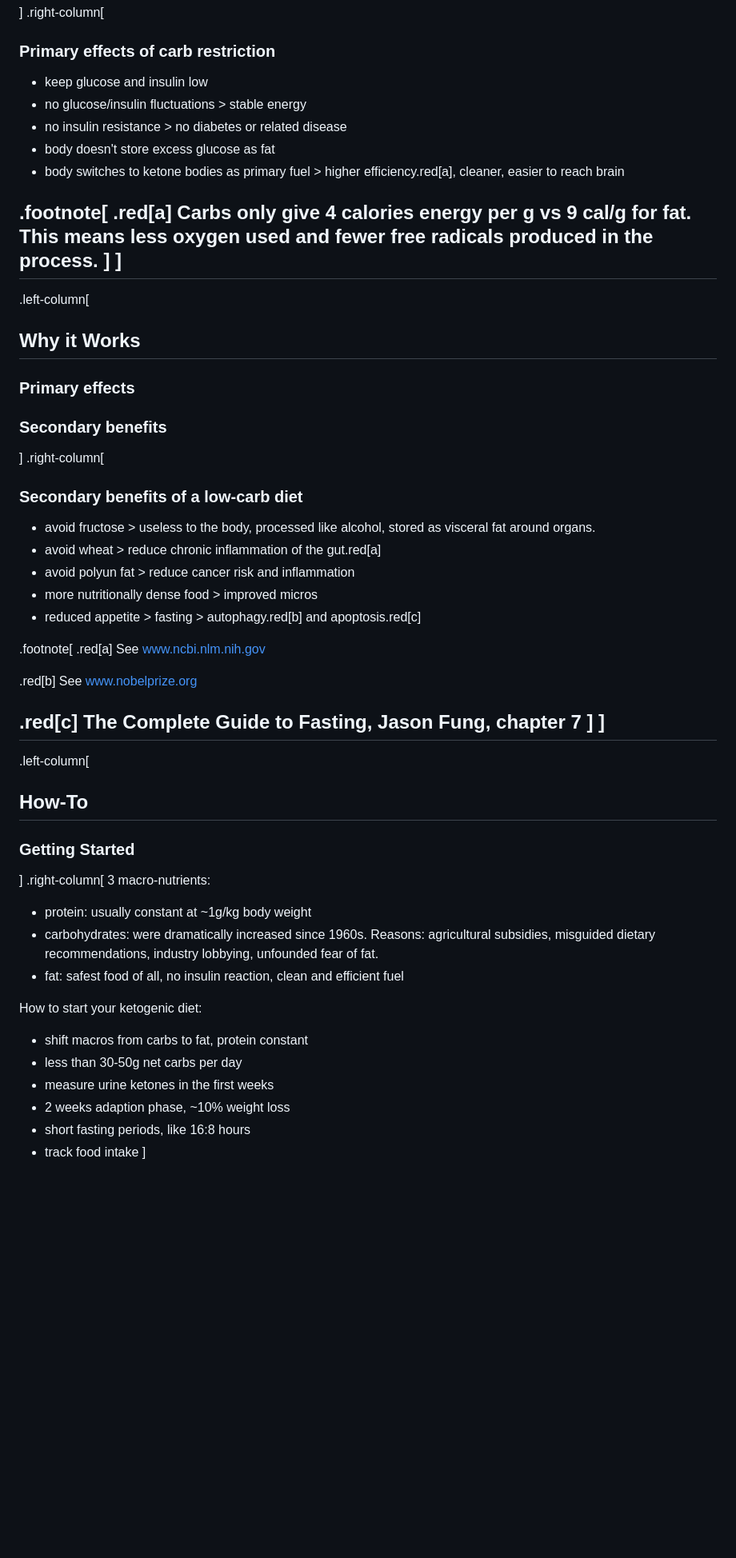
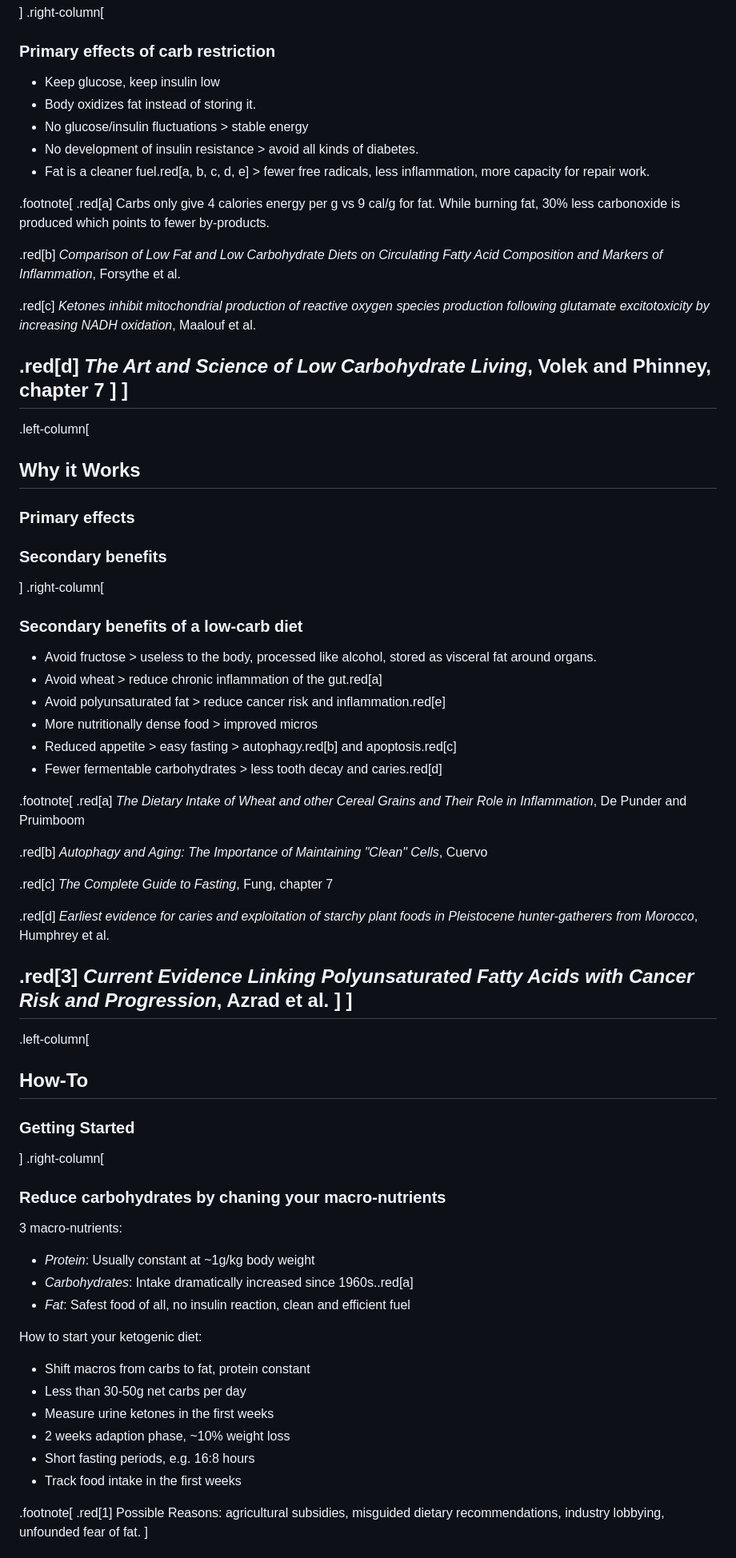
Before and after one commit to m3nu/talks, a Markdown page: keto.md, the part around one of its changes. Shown at 80% size. Rendered like a GitHub page; blank space fills up the shorter version.

Commit message:
Add food images and expand sources.

```diff
--- a/keto.md
+++ b/keto.md
@@ -56,14 +57,20 @@ layout: false
 ]
 .right-column[
 ### Primary effects of carb restriction
-- keep glucose and insulin low
-- no glucose/insulin fluctuations > stable energy
-- no insulin resistance > no diabetes or related disease
-- body doesn't store excess glucose as fat
-- body switches to ketone bodies as primary fuel > higher efficiency.red[a], cleaner, easier to reach brain
+- Keep glucose, keep insulin low
+- Body oxidizes fat instead of storing it.
+- No glucose/insulin fluctuations > stable energy
+- No development of insulin resistance > avoid all kinds of diabetes.
+- Fat is a cleaner fuel.red[a, b, c, d, e] > fewer free radicals, less inflammation, more capacity for repair work.
 
 .footnote[
-  .red[a] Carbs only give 4 calories energy per g vs 9 cal/g for fat. This means less oxygen used and fewer free radicals produced in the process.
+  .red[a] Carbs only give 4 calories energy per g vs 9 cal/g for fat. While burning fat, 30% less carbonoxide is produced which points to fewer by-products.
+
+  .red[b] *Comparison of Low Fat and Low Carbohydrate Diets on Circulating Fatty Acid Composition and Markers of Inflammation*, Forsythe et al.
+
+  .red[c] *Ketones inhibit mitochondrial production of reactive oxygen species production following glutamate excitotoxicity by increasing NADH oxidation*, Maalouf et al.
+
+  .red[d] *The Art and Science of Low Carbohydrate Living*, Volek and Phinney, chapter 7
   ]
 ]
 ---
@@ -74,18 +81,23 @@ layout: false
 ]
 .right-column[
 ### Secondary benefits of a low-carb diet
-- avoid fructose > useless to the body, processed like alcohol, stored as visceral fat around organs.
-- avoid wheat > reduce chronic inflammation of the gut.red[a]
-- avoid polyun fat > reduce cancer risk and inflammation
-- more nutritionally dense food > improved micros
-- reduced appetite > fasting > autophagy.red[b] and apoptosis.red[c]
+- Avoid fructose > useless to the body, processed like alcohol, stored as visceral fat around organs.
+- Avoid wheat > reduce chronic inflammation of the gut.red[a]
+- Avoid polyunsaturated fat > reduce cancer risk and inflammation.red[e]
+- More nutritionally dense food > improved micros
+- Reduced appetite > easy fasting > autophagy.red[b] and apoptosis.red[c]
+- Fewer fermentable carbohydrates > less tooth decay and caries.red[d]
 
 .footnote[
-  .red[a] See [www.ncbi.nlm.nih.gov](https://www.ncbi.nlm.nih.gov/pmc/articles/PMC3705319/)
+  .red[a] *The Dietary Intake of Wheat and other Cereal Grains and Their Role in Inflammation*, De Punder and Pruimboom
 
-  .red[b] See [www.nobelprize.org](https://www.nobelprize.org/nobel_prizes/medicine/laureates/2016/press.html )
+  .red[b] *Autophagy and Aging: The Importance of Maintaining "Clean" Cells*, Cuervo
 
-  .red[c] The Complete Guide to Fasting, Jason Fung, chapter 7
+  .red[c] *The Complete Guide to Fasting*, Fung, chapter 7
+
+  .red[d] *Earliest evidence for caries and exploitation of starchy plant foods in Pleistocene hunter-gatherers from Morocco*, Humphrey et al.
+
+  .red[3] *Current Evidence Linking Polyunsaturated Fatty Acids with Cancer Risk and Progression*, Azrad et al.
   ]
 ]
 ---
@@ -94,16 +106,21 @@ layout: false
 ### Getting Started
 ]
 .right-column[
+### Reduce carbohydrates by chaning your macro-nutrients
+
 3 macro-nutrients:
-- protein: usually constant at ~1g/kg body weight
-- carbohydrates: were dramatically increased since 1960s. Reasons: agricultural subsidies, misguided dietary recommendations, industry lobbying, unfounded fear of fat.
-- fat: safest food of all, no insulin reaction, clean and efficient fuel
+- *Protein*: Usually constant at ~1g/kg body weight
+- *Carbohydrates*: Intake dramatically increased since 1960s..red[a]
+- *Fat*: Safest food of all, no insulin reaction, clean and efficient fuel
 
 How to start your ketogenic diet:
-- shift macros from carbs to fat, protein constant
-- less than 30-50g net carbs per day
-- measure urine ketones in the first weeks
+- Shift macros from carbs to fat, protein constant
+- Less than 30-50g net carbs per day
+- Measure urine ketones in the first weeks
 - 2 weeks adaption phase, ~10% weight loss
-- short fasting periods, like 16:8 hours
-- track food intake
+- Short fasting periods, e.g. 16:8 hours
+- Track food intake in the first weeks
+
+.footnote[
+  .red[1] Possible Reasons: agricultural subsidies, misguided dietary recommendations, industry lobbying, unfounded fear of fat.
 ]
```
Also changed, not shown: other parts of keto.md (+47 -21 lines), assets/keto/low-carb-guide-edited-2.jpg (added), 4 other files.
